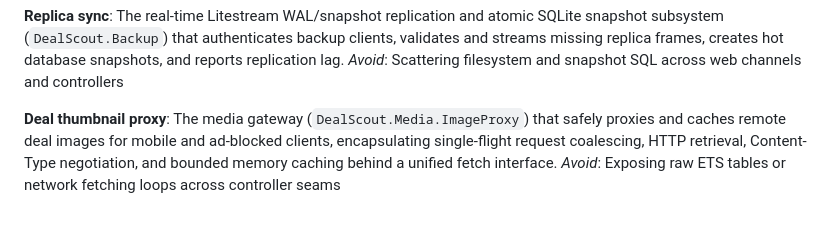
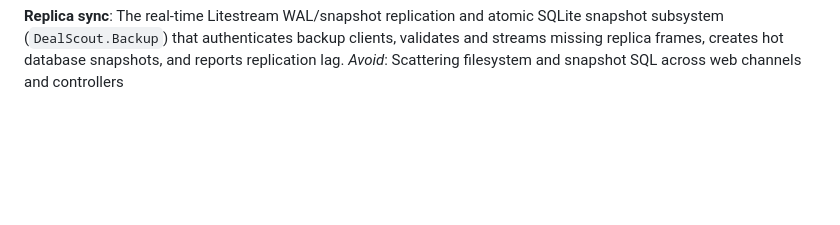
Before and after one commit to gasthuberj-arch/deal_scout, a Markdown page: GLOSSARY.md, the part around the change. Rendered like a GitHub page; blank space fills up the shorter version.

Commit message:
docs(glossary): remove deal thumbnail proxy entry

```diff
--- a/GLOSSARY.md
+++ b/GLOSSARY.md
@@ -132,7 +132,3 @@ _Avoid_: Exposing raw `:persistent_term` maps or rule tuples across seams
 **Replica sync**:
 The real-time Litestream WAL/snapshot replication and atomic SQLite snapshot subsystem (`DealScout.Backup`) that authenticates backup clients, validates and streams missing replica frames, creates hot database snapshots, and reports replication lag.
 _Avoid_: Scattering filesystem and snapshot SQL across web channels and controllers
-
-**Deal thumbnail proxy**:
-The media gateway (`DealScout.Media.ImageProxy`) that safely proxies and caches remote deal images for mobile and ad-blocked clients, encapsulating single-flight request coalescing, HTTP retrieval, Content-Type negotiation, and bounded memory caching behind a unified fetch interface.
-_Avoid_: Exposing raw ETS tables or network fetching loops across controller seams
```
